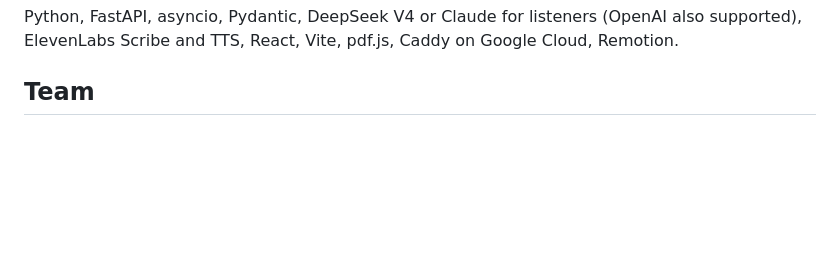
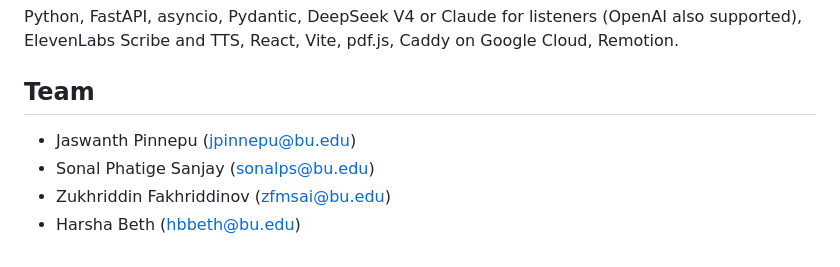
Before and after one commit to JaswanthP6878/YapLab, a Markdown page: README.md, the part around the change. GitHub-like rendering; blank space fills up the shorter version.

```diff
--- a/README.md
+++ b/README.md
@@ -282,3 +282,7 @@ See [infra/README.md](infra/README.md) for the full walkthrough.
 Python, FastAPI, asyncio, Pydantic, DeepSeek V4 or Claude for listeners (OpenAI also supported), ElevenLabs Scribe and TTS, React, Vite, pdf.js, Caddy on Google Cloud, Remotion.
 
 ## Team
+- Jaswanth Pinnepu (jpinnepu@bu.edu)
+- Sonal Phatige Sanjay (sonalps@bu.edu)
+- Zukhriddin Fakhriddinov (zfmsai@bu.edu)
+- Harsha Beth (hbbeth@bu.edu)
```
